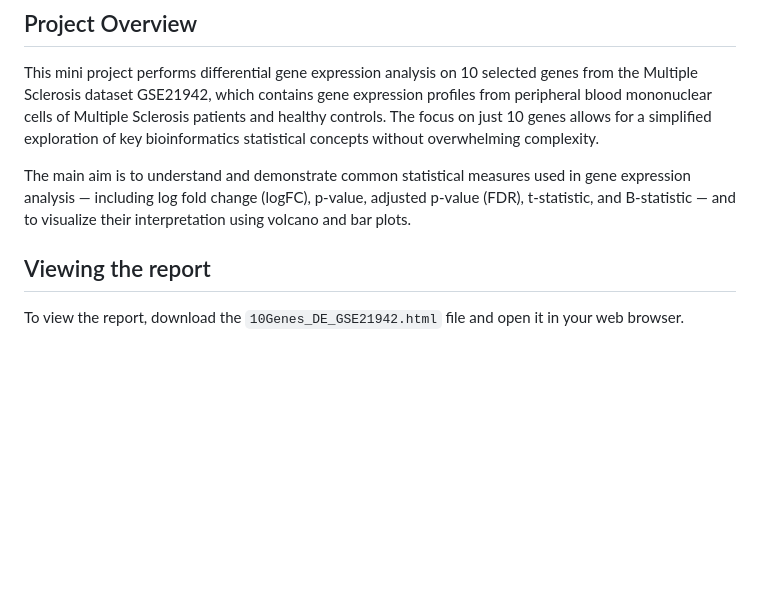
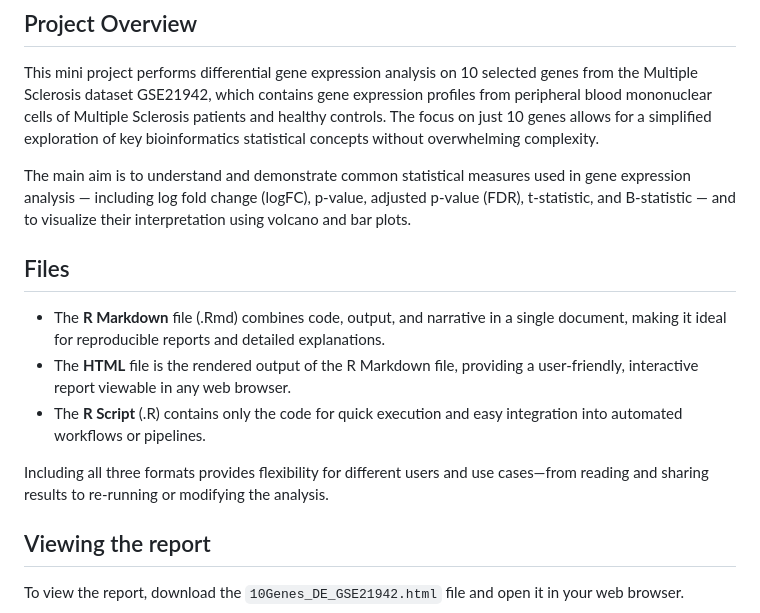
Before and after one commit to a-s2024/GSE21942-10Gene-DE-Stats, a Markdown page: README.md, the part around the change. Drawn GitHub-style; blank space fills up the shorter version.

```diff
--- a/README.md
+++ b/README.md
@@ -4,6 +4,14 @@
 This mini project performs differential gene expression analysis on 10 selected genes from the Multiple Sclerosis dataset GSE21942, which contains gene expression profiles from peripheral blood mononuclear cells of Multiple Sclerosis patients and healthy controls. The focus on just 10 genes allows for a simplified exploration of key bioinformatics statistical concepts without overwhelming complexity.
 
 The main aim is to understand and demonstrate common statistical measures used in gene expression analysis — including log fold change (logFC), p-value, adjusted p-value (FDR), t-statistic, and B-statistic — and to visualize their interpretation using volcano and bar plots.
+
+## Files
+
+- The **R Markdown** file (.Rmd) combines code, output, and narrative in a single document, making it ideal for reproducible reports and detailed explanations.
+- The **HTML** file is the rendered output of the R Markdown file, providing a user-friendly, interactive report viewable in any web browser.
+- The **R Script** (.R) contains only the code for quick execution and easy integration into automated workflows or pipelines.
+
+Including all three formats provides flexibility for different users and use cases—from reading and sharing results to re-running or modifying the analysis.
 
 ## Viewing the report
 To view the report, download the `10Genes_DE_GSE21942.html` file and open it in your web browser.
```
